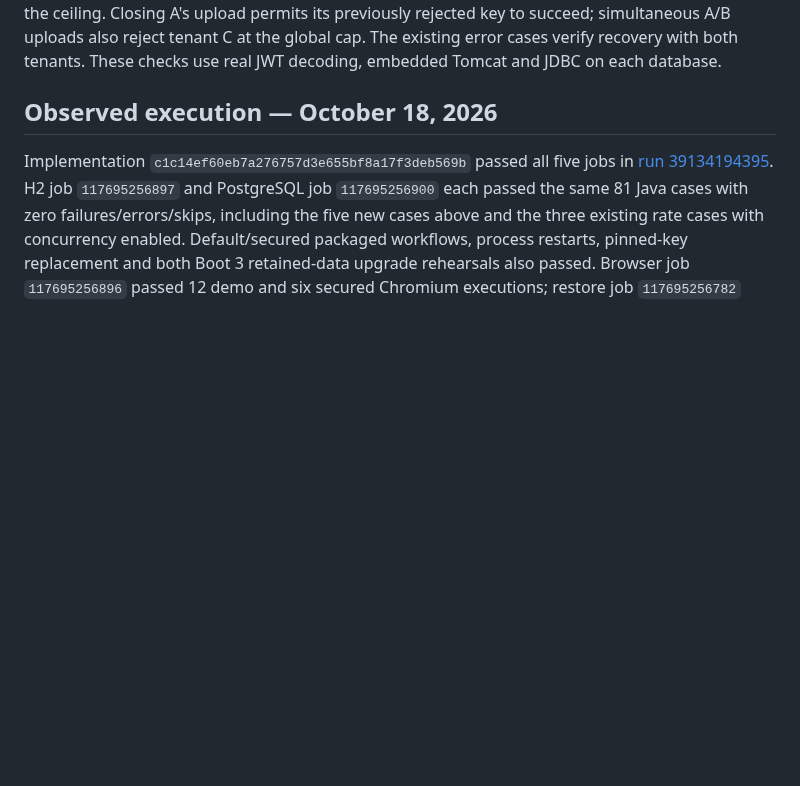
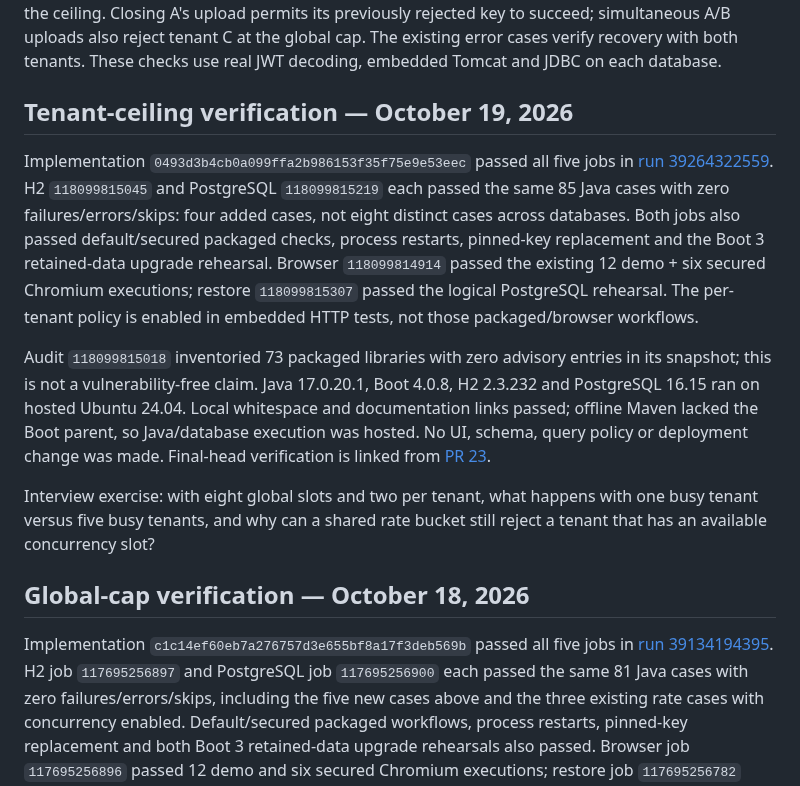
Before and after one commit to harshaattili-human/reconledger, a Markdown page: docs/concurrency-limits.md, the part around the change. Rendered like a GitHub page; blank space fills up the shorter version.

Commit message:
Record tenant admission checks on both databases

```diff
--- a/docs/concurrency-limits.md
+++ b/docs/concurrency-limits.md
@@ -106,7 +106,30 @@ previously rejected key to succeed; simultaneous A/B uploads also reject tenant
 at the global cap. The existing error cases verify recovery with both tenants.
 These checks use real JWT decoding, embedded Tomcat and JDBC on each database.
 
-## Observed execution — October 18, 2026
+## Tenant-ceiling verification — October 19, 2026
+
+Implementation `0493d3b4cb0a099ffa2b986153f35f75e9e53eec` passed all five jobs in
+[run 39264322559](https://github.com/harshaattili-human/reconledger/actions/runs/39264322559).
+H2 `118099815045` and PostgreSQL `118099815219` each passed the same 85 Java cases
+with zero failures/errors/skips: four added cases, not eight distinct cases across
+databases. Both jobs also passed default/secured packaged checks, process restarts,
+pinned-key replacement and the Boot 3 retained-data upgrade rehearsal.
+Browser `118099814914` passed the existing 12 demo + six secured Chromium executions;
+restore `118099815307` passed the logical PostgreSQL rehearsal. The per-tenant policy
+is enabled in embedded HTTP tests, not those packaged/browser workflows.
+
+Audit `118099815018` inventoried 73 packaged libraries with zero advisory entries in
+its snapshot; this is not a vulnerability-free claim. Java 17.0.20.1, Boot 4.0.8,
+H2 2.3.232 and PostgreSQL 16.15 ran on hosted Ubuntu 24.04. Local whitespace and
+documentation links passed; offline Maven lacked the Boot parent, so Java/database
+execution was hosted. No UI, schema, query policy or deployment change was made.
+Final-head verification is linked from [PR 23](https://github.com/harshaattili-human/reconledger/pull/23).
+
+Interview exercise: with eight global slots and two per tenant, what happens with
+one busy tenant versus five busy tenants, and why can a shared rate bucket still
+reject a tenant that has an available concurrency slot?
+
+## Global-cap verification — October 18, 2026
 
 Implementation `c1c14ef60eb7a276757d3e655bf8a17f3deb569b` passed all five jobs in
 [run 39134194395](https://github.com/harshaattili-human/reconledger/actions/runs/39134194395).
```
Also changed, not shown: docs/verification.md (+6 -0 lines).
